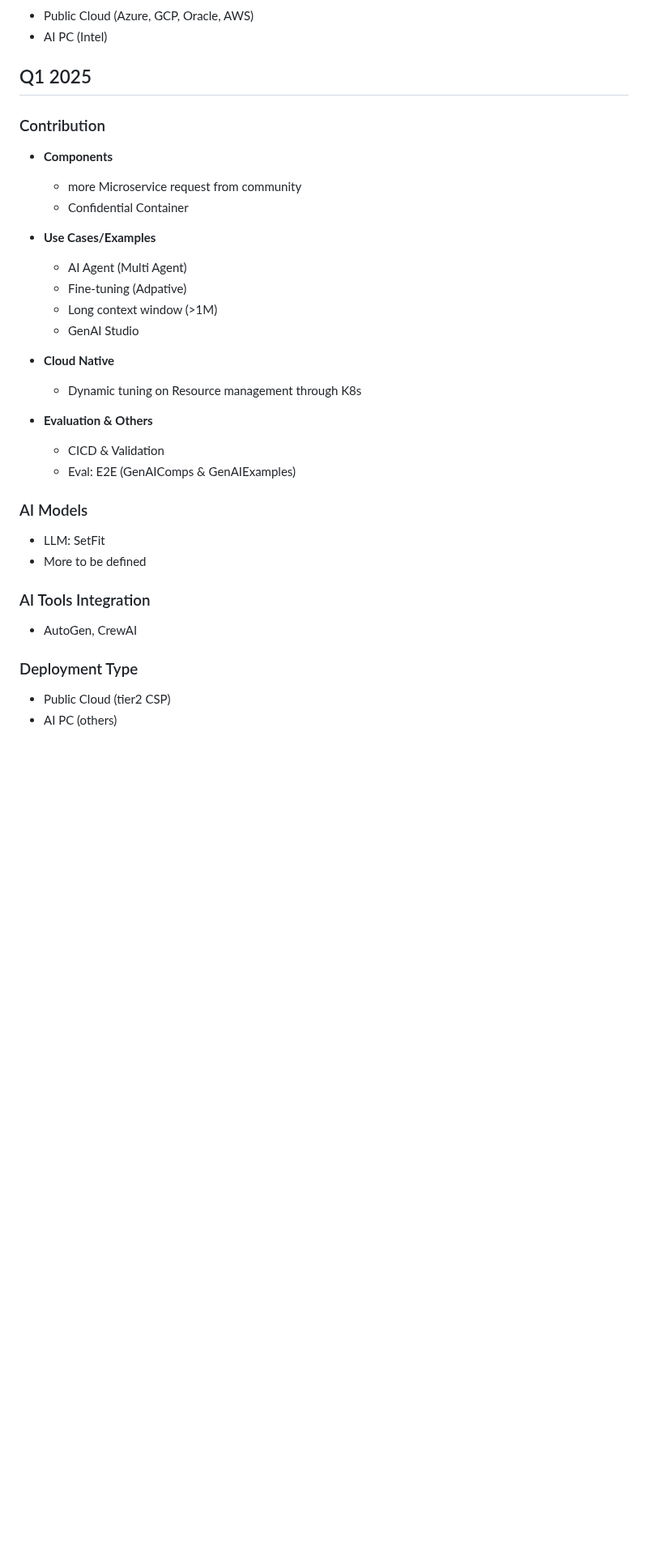
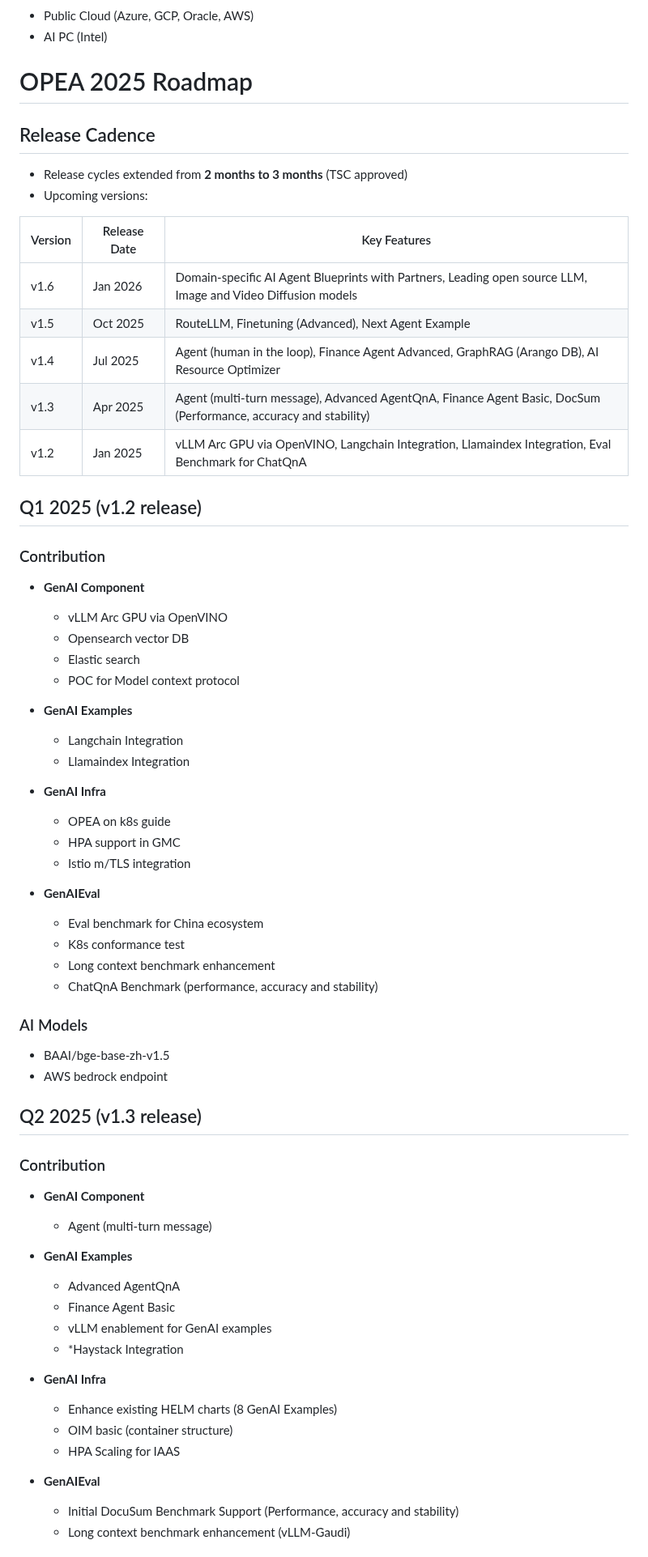
Before and after one commit to opea-project/docs, a Markdown page: roadmap/2024-2025.md, the part around one of its changes. Shown at 81% size. Drawn GitHub-style; blank space fills up the shorter version.

Commit message:
Update OPEA roadmap April'25 (#375)
* Update OPEA roadmap April'25

Publish OPEA roadmap which has been approved by OPEA TSC in April'25
#372

* Update roadmap/2024-2025.md

* Update roadmap/2024-2025.md

* Update 2024-2025.md for 2025 Roadmap

Update 2024-2025.md for 2025 Roadmap

* Update 2024-2025.md for remove *

---------

Co-authored-by: Rachel R <rroumeliotis@gmail.com>

```diff
--- a/roadmap/2024-2025.md
+++ b/roadmap/2024-2025.md
@@ -216,37 +216,69 @@
 - Public Cloud (Azure, GCP, Oracle, AWS)
 - AI PC (Intel)
 
-## Q1 2025
+# OPEA 2025 Roadmap
+## Release Cadence
+- Release cycles extended from **2 months to 3 months** (TSC approved)
+- Upcoming versions:
+
+| Version | Release Date | Key Features |
+|---------|--------------|--------------|
+| v1.6    | Jan 2026     | Domain-specific AI Agent Blueprints with Partners, Leading open source LLM, Image and Video Diffusion models |
+| v1.5    | Oct 2025     | RouteLLM, Finetuning (Advanced), Next Agent Example |
+| v1.4    | Jul 2025     | Agent (human in the loop), Finance Agent Advanced, GraphRAG (Arango DB), AI Resource Optimizer |
+| v1.3    | Apr 2025     | Agent (multi-turn message), Advanced AgentQnA, Finance Agent Basic, DocSum (Performance, accuracy and stability)  |
+| v1.2    | Jan 2025     | vLLM Arc GPU via OpenVINO, Langchain Integration, Llamaindex Integration, Eval Benchmark for ChatQnA  |
+
+
+## Q1 2025 (v1.2 release)
 
 ### Contribution
 
-- **Components**
-  - more Microservice request from community
-  - Confidential Container
+- **GenAI Component**
+  - vLLM Arc GPU via OpenVINO
+  - Opensearch vector DB
+  - Elastic search
+  - POC for Model context protocol
 
-- **Use Cases/Examples**
-  - AI Agent (Multi Agent)
-  - Fine-tuning (Adpative)
-  - Long context window (>1M)
-  - GenAI Studio
+- **GenAI Examples**
+  - Langchain Integration
+  - Llamaindex Integration
 
-- **Cloud Native**
-  - Dynamic tuning on Resource management through K8s
+- **GenAI Infra**
+  - OPEA on k8s guide
+  - HPA support in GMC
+  - Istio m/TLS integration
 
-- **Evaluation & Others**
-  - CICD & Validation
-  - Eval: E2E (GenAIComps & GenAIExamples)
+- **GenAIEval**
+  - Eval benchmark for China ecosystem
+  - K8s conformance test
+  - Long context benchmark enhancement
+  - ChatQnA Benchmark (performance, accuracy and stability)
 
 ### AI Models
 
-- LLM: SetFit
-- More to be defined
+- BAAI/bge-base-zh-v1.5
+- AWS bedrock endpoint
 
-### AI Tools Integration
+## Q2 2025  (v1.3 release)
 
-- AutoGen, CrewAI
+### Contribution
 
-### Deployment Type
+- **GenAI Component**
+  - Agent (multi-turn message)
 
-- Public Cloud (tier2 CSP)
-- AI PC (others)
+- **GenAI Examples**
+  - Advanced AgentQnA
+  - Finance Agent Basic
+  - vLLM enablement for GenAI examples
+  - *Haystack Integration
+
+- **GenAI Infra**
+  - Enhance existing HELM charts (8 GenAI Examples)
+  - OIM basic (container structure)
+  - HPA Scaling for IAAS
+
+- **GenAIEval**
+  - Initial DocuSum Benchmark Support (Performance, accuracy and stability)
+  - Long context benchmark enhancement (vLLM-Gaudi)
+
```
Also changed, not shown: other parts of roadmap/2024-2025.md (+63 -0 lines).
